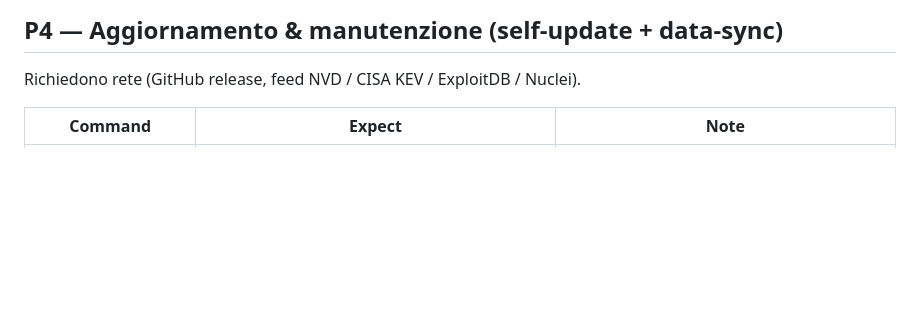
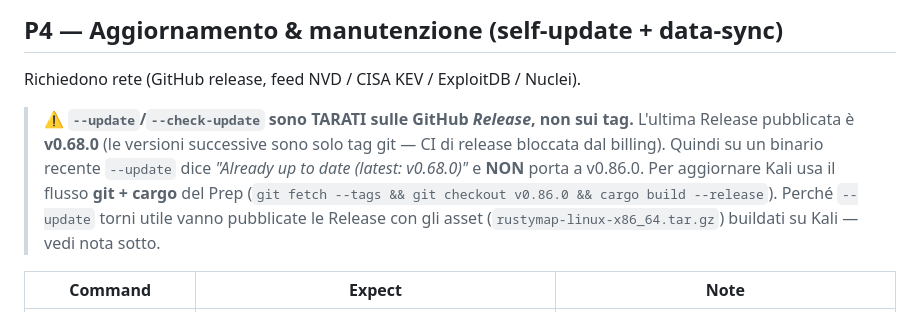
Before and after one commit to Sal1699/RustyMap, a Markdown page: KALI_TEST_ROADMAP.md, the part around the change. GitHub-like rendering; blank space fills up the shorter version.

Commit message:
docs(kali-roadmap): note --update tracks GitHub Releases (stale at v0.68.0)
The self-updater compares against releases/latest, which is still v0.68.0
(later versions are git-tags only, release CI billing-blocked). So --update
won't reach v0.86.0 — the real Kali update path is git fetch+checkout+cargo
build. Added the caveat to P4.

Co-Authored-By: Claude Opus 4.8 <noreply@anthropic.com>

```diff
--- a/KALI_TEST_ROADMAP.md
+++ b/KALI_TEST_ROADMAP.md
@@ -135,6 +135,15 @@ rate-limit honoured, no hang. Flip COMMAND_COVERAGE brute cells per adapter.
 
 Richiedono rete (GitHub release, feed NVD / CISA KEV / ExploitDB / Nuclei).
 
+> ⚠ **`--update`/`--check-update` sono TARATI sulle GitHub *Release*, non sui
+> tag.** L'ultima Release pubblicata è **v0.68.0** (le versioni successive sono
+> solo tag git — CI di release bloccata dal billing). Quindi su un binario
+> recente `--update` dice *"Already up to date (latest: v0.68.0)"* e **NON**
+> porta a v0.86.0. Per aggiornare Kali usa il flusso **git + cargo** del Prep
+> (`git fetch --tags && git checkout v0.86.0 && cargo build --release`). Perché
+> `--update` torni utile vanno pubblicate le Release con gli asset
+> (`rustymap-linux-x86_64.tar.gz`) buildati su Kali — vedi nota sotto.
+
 | Command | Expect | Note |
 |---------|--------|------|
 | `$RM --check-update` | riporta se esiste una release GitHub più recente (o "up to date") | read-only, sicuro |
```
